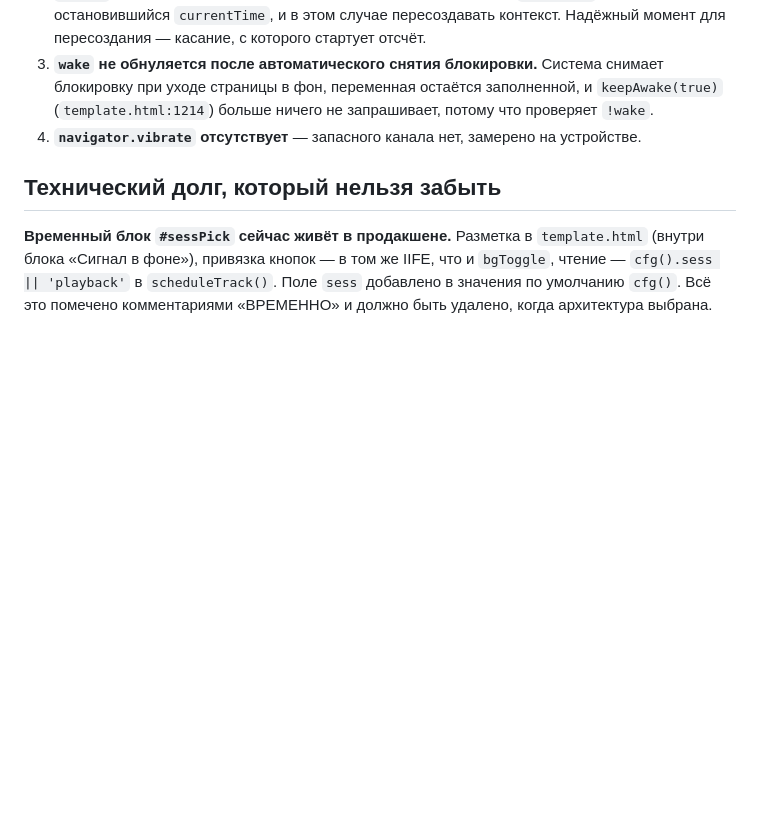
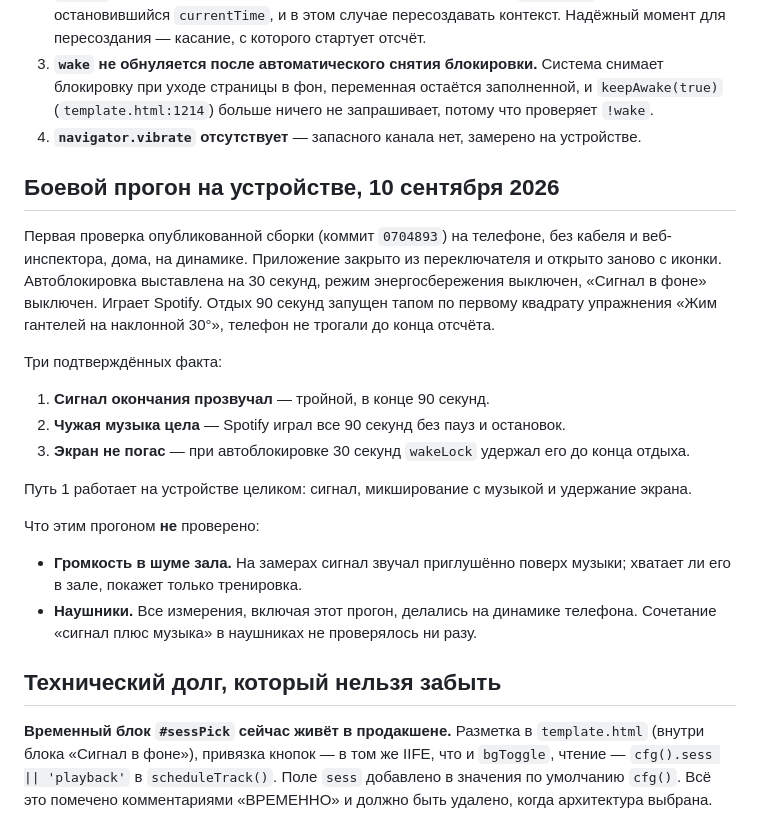
Before and after one commit to YurkaGagarin/fruman-gym, a Markdown page: docs/research/audio-session-matrix.md, the part around the change. Drawn GitHub-style; blank space fills up the shorter version.

Commit message:
Звук таймера: результат боевого прогона на устройстве
Прогон 10 сентября 2026 дома, на динамике: сигнал окончания отдыха
звучит, музыка в Spotify не прерывается, экран не гаснет при
автоблокировке 30 секунд. Путь 1 подтверждён целиком.

Незакрытыми остаются громкость сигнала в шуме зала и сочетание
"сигнал плюс музыка" в наушниках — оба замера требуют устройства.

Co-Authored-By: Claude Opus 5 <noreply@anthropic.com>
Claude-Session: https://claude.ai/code/session_013LEaC1JSc6PiaUkByNadJW

```diff
--- a/docs/research/audio-session-matrix.md
+++ b/docs/research/audio-session-matrix.md
@@ -146,6 +146,29 @@ service worker и Web Push не нужны. Путь 2 (Web Push) не отве
    (`template.html:1214`) больше ничего не запрашивает, потому что проверяет `!wake`.
 4. **`navigator.vibrate` отсутствует** — запасного канала нет, замерено на устройстве.
 
+## Боевой прогон на устройстве, 10 сентября 2026
+
+Первая проверка опубликованной сборки (коммит `0704893`) на телефоне, без кабеля и веб-инспектора,
+дома, на динамике. Приложение закрыто из переключателя и открыто заново с иконки. Автоблокировка
+выставлена на 30 секунд, режим энергосбережения выключен, «Сигнал в фоне» выключен. Играет Spotify.
+Отдых 90 секунд запущен тапом по первому квадрату упражнения «Жим гантелей на наклонной 30°»,
+телефон не трогали до конца отсчёта.
+
+Три подтверждённых факта:
+
+1. **Сигнал окончания прозвучал** — тройной, в конце 90 секунд.
+2. **Чужая музыка цела** — Spotify играл все 90 секунд без пауз и остановок.
+3. **Экран не погас** — при автоблокировке 30 секунд `wakeLock` удержал его до конца отдыха.
+
+Путь 1 работает на устройстве целиком: сигнал, микширование с музыкой и удержание экрана.
+
+Что этим прогоном **не** проверено:
+
+- **Громкость в шуме зала.** На замерах сигнал звучал приглушённо поверх музыки; хватает ли его
+  в зале, покажет только тренировка.
+- **Наушники.** Все измерения, включая этот прогон, делались на динамике телефона. Сочетание
+  «сигнал плюс музыка» в наушниках не проверялось ни разу.
+
 ## Технический долг, который нельзя забыть
 
 **Временный блок `#sessPick` сейчас живёт в продакшене.** Разметка в `template.html`
```
Also changed, not shown: CLAUDE.md (+1 -1 lines).
